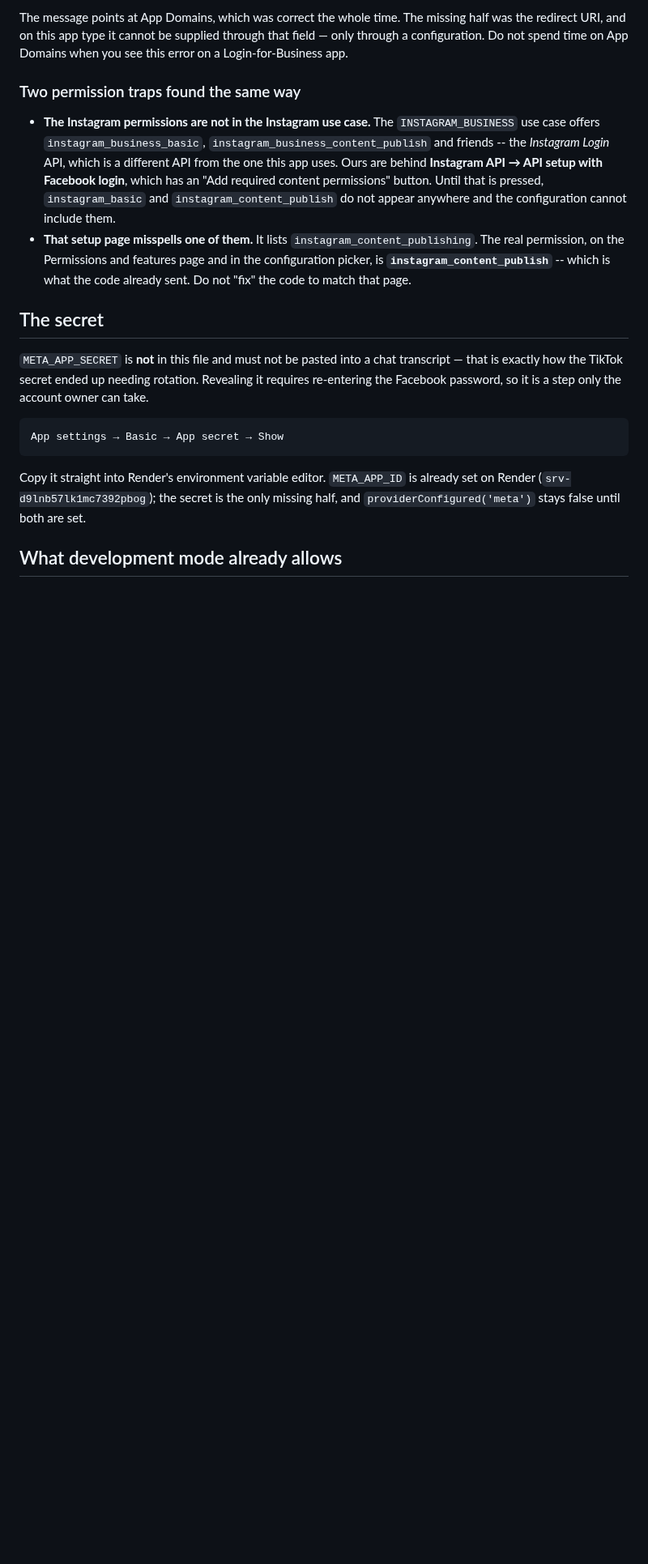
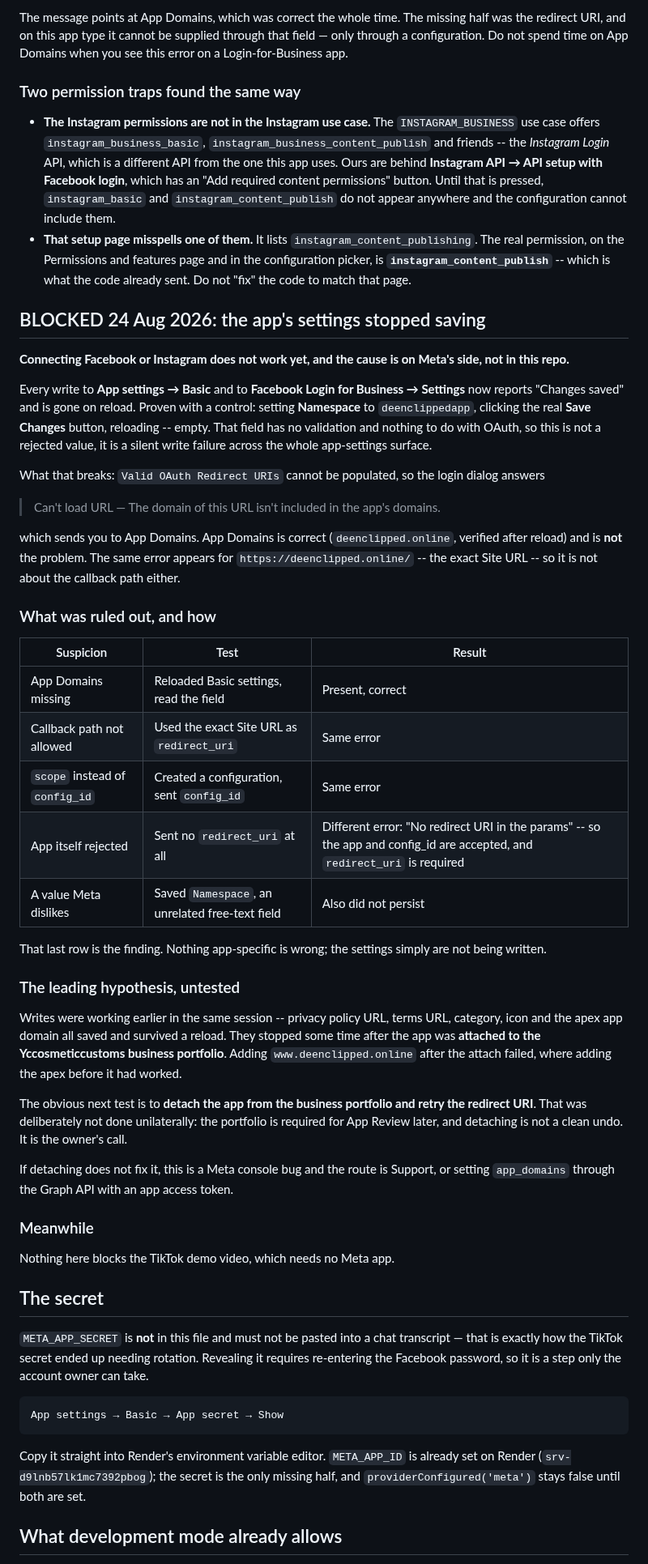
Before and after one commit to youssefchannaoui/Clip-agent-, a Markdown page: META-SUBMISSION.md, the part around the change. Shown at 81% size. Rendered like a GitHub page; blank space fills up the shorter version.

Commit message:
Record that Meta's app settings stopped saving, and what that is not
Connecting Facebook or Instagram still fails. The dialog blames App Domains,
App Domains is correct, and chasing that message is the trap -- so this writes
down the control experiment rather than the symptom.

Setting Namespace, a free-text field with no validation and no bearing on
OAuth, to a new value and pressing the real Save Changes button does not
persist either. So nothing is wrong with the redirect URI, the app domain or
the config_id: the whole app-settings surface is accepting writes, reporting
success and discarding them.

Also recorded: sending no redirect_uri returns "No redirect URI in the params"
rather than the domain error, which proves the app and the configuration are
themselves accepted and narrows this to redirect_uri validation alone.

The leading hypothesis is the business portfolio attach, since writes worked
before it and failed after. Detaching is left to the owner -- the portfolio is
needed for App Review and detaching is not a clean undo.

```diff
--- a/META-SUBMISSION.md
+++ b/META-SUBMISSION.md
@@ -105,6 +105,62 @@ Domains when you see this error on a Login-for-Business app.
   features page and in the configuration picker, is **`instagram_content_publish`**
   -- which is what the code already sent. Do not "fix" the code to match that page.
 
+## BLOCKED 24 Aug 2026: the app's settings stopped saving
+
+**Connecting Facebook or Instagram does not work yet, and the cause is on
+Meta's side, not in this repo.**
+
+Every write to **App settings → Basic** and to **Facebook Login for Business →
+Settings** now reports "Changes saved" and is gone on reload. Proven with a
+control: setting **Namespace** to `deenclippedapp`, clicking the real
+**Save Changes** button, reloading -- empty. That field has no validation and
+nothing to do with OAuth, so this is not a rejected value, it is a silent
+write failure across the whole app-settings surface.
+
+What that breaks: `Valid OAuth Redirect URIs` cannot be populated, so the login
+dialog answers
+
+> Can't load URL — The domain of this URL isn't included in the app's domains.
+
+which sends you to App Domains. App Domains is correct (`deenclipped.online`,
+verified after reload) and is **not** the problem. The same error appears for
+`https://deenclipped.online/` -- the exact Site URL -- so it is not about the
+callback path either.
+
+### What was ruled out, and how
+
+| Suspicion | Test | Result |
+|---|---|---|
+| App Domains missing | Reloaded Basic settings, read the field | Present, correct |
+| Callback path not allowed | Used the exact Site URL as `redirect_uri` | Same error |
+| `scope` instead of `config_id` | Created a configuration, sent `config_id` | Same error |
+| App itself rejected | Sent no `redirect_uri` at all | Different error: "No redirect URI in the params" -- so the app and config_id are accepted, and `redirect_uri` is required |
+| A value Meta dislikes | Saved `Namespace`, an unrelated free-text field | Also did not persist |
+
+That last row is the finding. Nothing app-specific is wrong; the settings
+simply are not being written.
+
+### The leading hypothesis, untested
+
+Writes were working earlier in the same session -- privacy policy URL, terms
+URL, category, icon and the apex app domain all saved and survived a reload.
+They stopped some time after the app was **attached to the Yccosmeticcustoms
+business portfolio**. Adding `www.deenclipped.online` after the attach failed,
+where adding the apex before it had worked.
+
+The obvious next test is to **detach the app from the business portfolio and
+retry the redirect URI**. That was deliberately not done unilaterally: the
+portfolio is required for App Review later, and detaching is not a clean
+undo. It is the owner's call.
+
+If detaching does not fix it, this is a Meta console bug and the route is
+Support, or setting `app_domains` through the Graph API with an app access
+token.
+
+### Meanwhile
+
+Nothing here blocks the TikTok demo video, which needs no Meta app.
+
 ## The secret
 
 `META_APP_SECRET` is **not** in this file and must not be pasted into a chat
```
